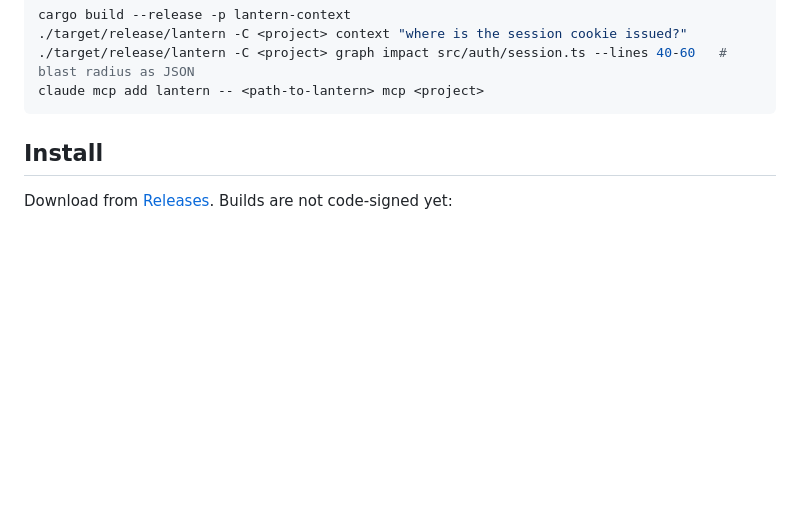
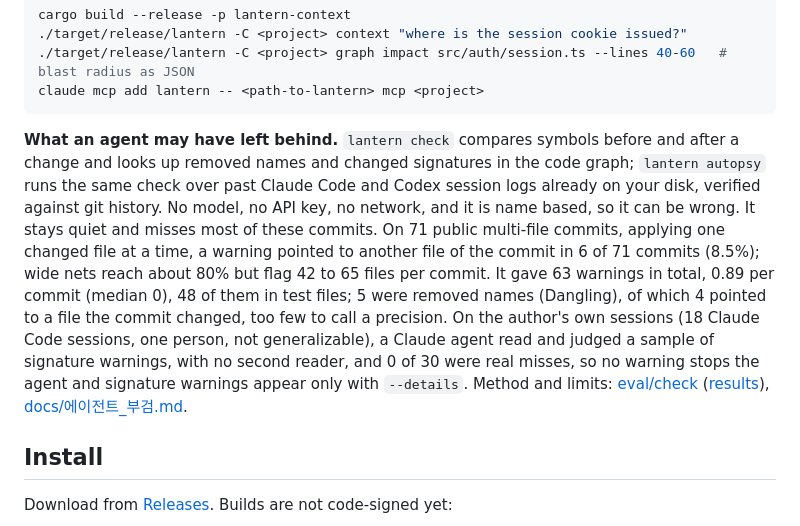
Before and after one commit to Lantern-IDE/lantern, a Markdown page: README.md, the part around the change. Rendered like a GitHub page; blank space fills up the shorter version.

Commit message:
DOCS: 에이전트 부검 설명과 측정 결과
재 보니 진짜 놓침이 드물어서 그 사실을 앞에 씀. 작성자 세션 숫자는 합계만, 한 사람의 것이라고 밝힘. README에는 공개 커밋 숫자 위주로 한 문단만 넣음.

````diff
--- a/README.md
+++ b/README.md
@@ -55,6 +55,8 @@ cargo build --release -p lantern-context
 ./target/release/lantern -C <project> graph impact src/auth/session.ts --lines 40-60   # blast radius as JSON
 claude mcp add lantern -- <path-to-lantern> mcp <project>
 ```
+
+**What an agent may have left behind.** `lantern check` compares symbols before and after a change and looks up removed names and changed signatures in the code graph; `lantern autopsy` runs the same check over past Claude Code and Codex session logs already on your disk, verified against git history. No model, no API key, no network, and it is name based, so it can be wrong. It stays quiet and misses most of these commits. On 71 public multi-file commits, applying one changed file at a time, a warning pointed to another file of the commit in 6 of 71 commits (8.5%); wide nets reach about 80% but flag 42 to 65 files per commit. It gave 63 warnings in total, 0.89 per commit (median 0), 48 of them in test files; 5 were removed names (Dangling), of which 4 pointed to a file the commit changed, too few to call a precision. On the author's own sessions (18 Claude Code sessions, one person, not generalizable), a Claude agent read and judged a sample of signature warnings, with no second reader, and 0 of 30 were real misses, so no warning stops the agent and signature warnings appear only with `--details`. Method and limits: [eval/check](eval/check/README.md) ([results](eval/check/results.md)), [docs/에이전트_부검.md](docs/에이전트_부검.md).
 
 ## Install
 
````
Also changed, not shown: docs/에이전트_부검.md (added, +151 -0 lines).
